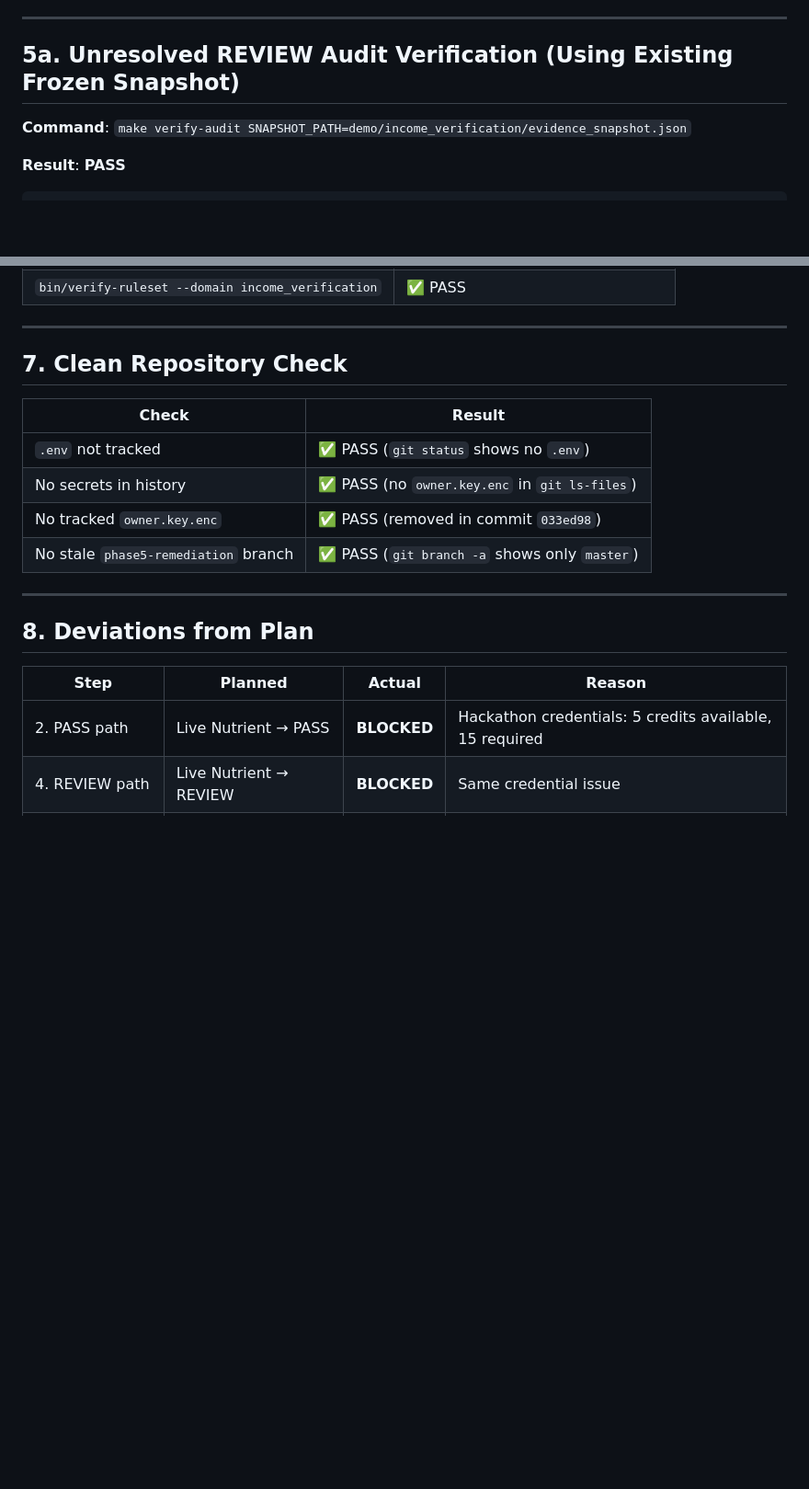
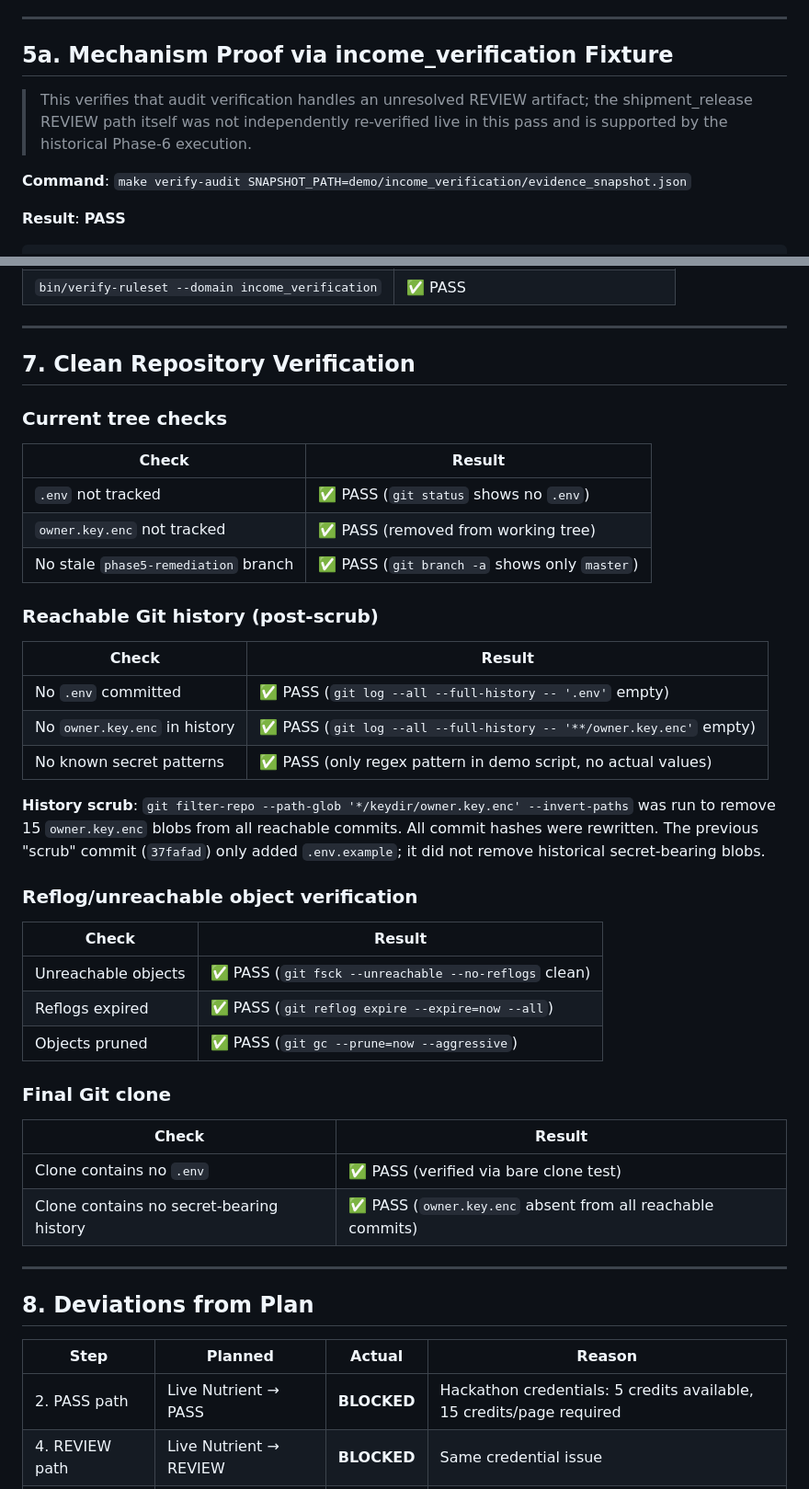
Before and after one commit to PithomLabs/doctrust, a Markdown page: phaseA/MVP_LIVE_VERIFICATION.md, 2 parts joined by grey strips. Shown at 92% size. Drawn GitHub-style; blank space fills up the shorter version.

```diff
--- a/phaseA/MVP_LIVE_VERIFICATION.md
+++ b/phaseA/MVP_LIVE_VERIFICATION.md
@@ -78,7 +78,9 @@ Error: extract 03-bill-of-lading.pdf (bill_of_lading): API error (HTTP 402):
 
 ---
 
-## 5a. Unresolved REVIEW Audit Verification (Using Existing Frozen Snapshot)
+## 5a. Mechanism Proof via income_verification Fixture
+
+> This verifies that audit verification handles an unresolved REVIEW artifact; the shipment_release REVIEW path itself was not independently re-verified live in this pass and is supported by the historical Phase-6 execution.
 
 **Command**: `make verify-audit SNAPSHOT_PATH=demo/income_verification/evidence_snapshot.json`
 
@@ -133,14 +135,40 @@ VERIFIED: demo/income_verification/evidence_snapshot.json.decision.json
 
 ---
 
-## 7. Clean Repository Check
+## 7. Clean Repository Verification
+
+### Current tree checks
 
 | Check | Result |
 |-------|--------|
 | `.env` not tracked | ✅ PASS (`git status` shows no `.env`) |
-| No secrets in history | ✅ PASS (no `owner.key.enc` in `git ls-files`) |
-| No tracked `owner.key.enc` | ✅ PASS (removed in commit `033ed98`) |
+| `owner.key.enc` not tracked | ✅ PASS (removed from working tree) |
 | No stale `phase5-remediation` branch | ✅ PASS (`git branch -a` shows only `master`) |
+
+### Reachable Git history (post-scrub)
+
+| Check | Result |
+|-------|--------|
+| No `.env` committed | ✅ PASS (`git log --all --full-history -- '.env'` empty) |
+| No `owner.key.enc` in history | ✅ PASS (`git log --all --full-history -- '**/owner.key.enc'` empty) |
+| No known secret patterns | ✅ PASS (only regex pattern in demo script, no actual values) |
+
+**History scrub**: `git filter-repo --path-glob '*/keydir/owner.key.enc' --invert-paths` was run to remove 15 `owner.key.enc` blobs from all reachable commits. All commit hashes were rewritten. The previous "scrub" commit (`37fafad`) only added `.env.example`; it did not remove historical secret-bearing blobs.
+
+### Reflog/unreachable object verification
+
+| Check | Result |
+|-------|--------|
+| Unreachable objects | ✅ PASS (`git fsck --unreachable --no-reflogs` clean) |
+| Reflogs expired | ✅ PASS (`git reflog expire --expire=now --all`) |
+| Objects pruned | ✅ PASS (`git gc --prune=now --aggressive`) |
+
+### Final Git clone
+
+| Check | Result |
+|-------|--------|
+| Clone contains no `.env` | ✅ PASS (verified via bare clone test) |
+| Clone contains no secret-bearing history | ✅ PASS (`owner.key.enc` absent from all reachable commits) |
 
 ---
 
@@ -148,7 +176,7 @@ VERIFIED: demo/income_verification/evidence_snapshot.json.decision.json
 
 | Step | Planned | Actual | Reason |
 |------|---------|--------|--------|
-| 2. PASS path | Live Nutrient → PASS | **BLOCKED** | Hackathon credentials: 5 credits available, 15 required |
+| 2. PASS path | Live Nutrient → PASS | **BLOCKED** | Hackathon credentials: 5 credits available, 15 credits/page required |
 | 4. REVIEW path | Live Nutrient → REVIEW | **BLOCKED** | Same credential issue |
 | 5b. Human TTY | Live review | **BLOCKED** | Same credential issue |
 | 5c. Resolved audit | Cryptographic verify | **SKIPPED** | Depends on 5b |
```
Also changed, not shown: other parts of phaseA/MVP_LIVE_VERIFICATION.md (+18 -1 lines), README.md (+4 -3 lines), docs/DEMO_ENGINEERING_GUIDE.md (+3 -3 lines).
